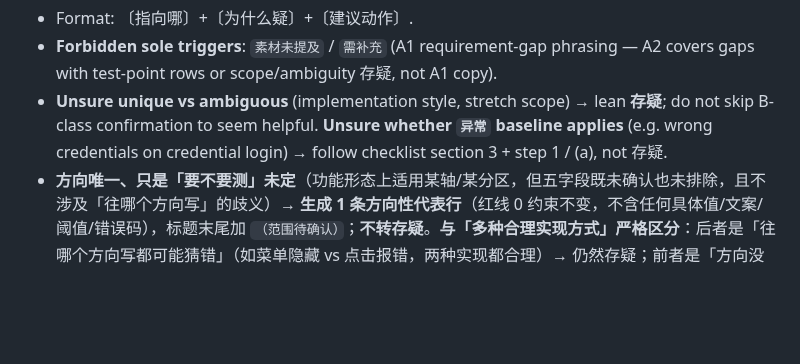
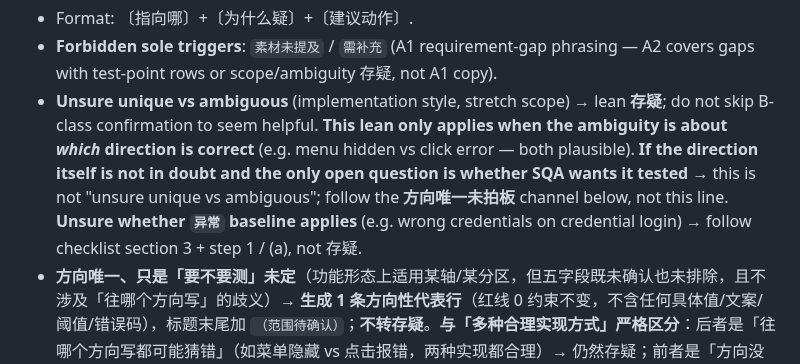
Before and after one commit to cawcut/skill-cawplan, a Markdown page: skills/cawplan-testpoint-generate/SKILL.md, the part around the change. Drawn GitHub-style; blank space fills up the shorter version.

Commit message:
cawplan-testpoint-generate v4.0 #D: 存疑纪律收紧「unsure unique vs ambiguous」适用范围
该行常被滥用去消化「方向唯一、只是没人拍板」这类本该走 v3.0 新增
「方向唯一未拍板→转生成」通道的情形，等于让存疑清单继续吃掉本可
直接生成的方向性行，属防发散限制的变相延续。补一句边界说明：本行
只管「往哪个方向写都可能猜错」的真歧义，不管「方向不歧义、只是没
拍板测不测」，后者改走下方专门通道，不复用本行兜底。

```diff
--- a/skills/cawplan-testpoint-generate/SKILL.md
+++ b/skills/cawplan-testpoint-generate/SKILL.md
@@ -251,7 +251,7 @@ For each axis, judge三态: **覆盖** / **不适用（具名跳过）** / **拿
 
 - Format: 〔指向哪〕+〔为什么疑〕+〔建议动作〕.
 - **Forbidden sole triggers**: `素材未提及` / `需补充` (A1 requirement-gap phrasing — A2 covers gaps with test-point rows or scope/ambiguity 存疑, not A1 copy).
-- **Unsure unique vs ambiguous** (implementation style, stretch scope) → lean **存疑**; do not skip B-class confirmation to seem helpful. **Unsure whether `异常` baseline applies** (e.g. wrong credentials on credential login) → follow checklist section 3 + step 1 / (a), not 存疑.
+- **Unsure unique vs ambiguous** (implementation style, stretch scope) → lean **存疑**; do not skip B-class confirmation to seem helpful. **This lean only applies when the ambiguity is about *which* direction is correct** (e.g. menu hidden vs click error — both plausible). **If the direction itself is not in doubt and the only open question is whether SQA wants it tested** → this is not "unsure unique vs ambiguous"; follow the **方向唯一未拍板** channel below, not this line. **Unsure whether `异常` baseline applies** (e.g. wrong credentials on credential login) → follow checklist section 3 + step 1 / (a), not 存疑.
 - **方向唯一、只是「要不要测」未定**（功能形态上适用某轴/某分区，但五字段既未确认也未排除，且不涉及「往哪个方向写」的歧义）→ **生成 1 条方向性代表行**（红线 0 约束不变，不含任何具体值/文案/阈值/错误码），标题末尾加 `（范围待确认）`；**不转存疑**。**与「多种合理实现方式」严格区分**：后者是「往哪个方向写都可能猜错」（如菜单隐藏 vs 点击报错，两种实现都合理）→ 仍然存疑；前者是「方向没有歧义，只是没人拍板测不测」（如功能形态判该测某个角色权限差异，但五字段没提也没排除）→ 转生成。判断不清归为「多种实现方式」时优先存疑，不得为了少写存疑而滥用本条。
 - When unsure whether to generate a **directional** baseline row vs 存疑 → **红线 0** first: if specifics would be invented, stop that part; if only directional, generate.
 
```
